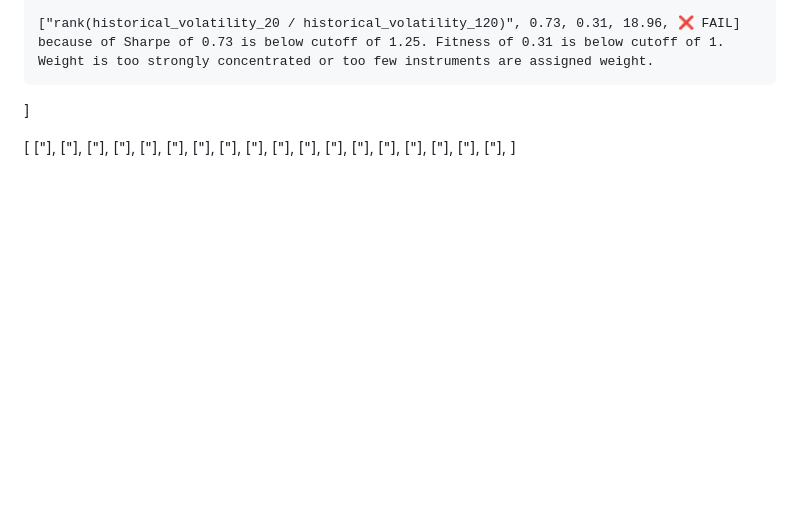
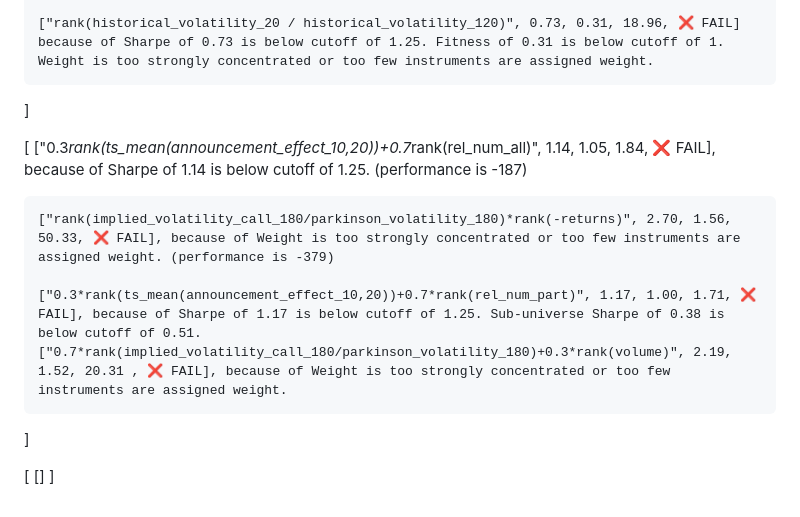
Before and after one commit to shahaulalam85/GusserGameJavadoc, a Markdown page: Rough/skdjflasdjf.md, the part around the change. Drawn GitHub-style; blank space fills up the shorter version.

```diff
--- a/Rough/skdjflasdjf.md
+++ b/Rough/skdjflasdjf.md
@@ -953,22 +953,14 @@ trade_when(event, alpha, -1)", 1.42, 0.94, 27.14, "FAIL"],
 ]
 
 [
-    ["],
-    ["],
-    ["],
-    ["],
-    ["],
-    ["],
-    ["],
-    ["],
-    ["],
-    ["],
-    ["],
-    ["],
-    ["],
-    ["],
-    ["],
-    ["],
-    ["],
-    ["],
+    ["0.3*rank(ts_mean(announcement_effect_10,20))+0.7*rank(rel_num_all)", 1.14, 1.05, 1.84, ❌ FAIL], because of Sharpe of 1.14 is below cutoff of 1.25. (performance is -187)
+
+    ["rank(implied_volatility_call_180/parkinson_volatility_180)*rank(-returns)", 2.70, 1.56, 50.33, ❌ FAIL], because of Weight is too strongly concentrated or too few instruments are assigned weight. (performance is -379)
+
+    ["0.3*rank(ts_mean(announcement_effect_10,20))+0.7*rank(rel_num_part)", 1.17, 1.00, 1.71, ❌ FAIL], because of Sharpe of 1.17 is below cutoff of 1.25. Sub-universe Sharpe of 0.38 is below cutoff of 0.51.
+    ["0.7*rank(implied_volatility_call_180/parkinson_volatility_180)+0.3*rank(volume)", 2.19, 1.52, 20.31 , ❌ FAIL], because of Weight is too strongly concentrated or too few instruments are assigned weight.
 ]
+
+[
+    []
+]
```
